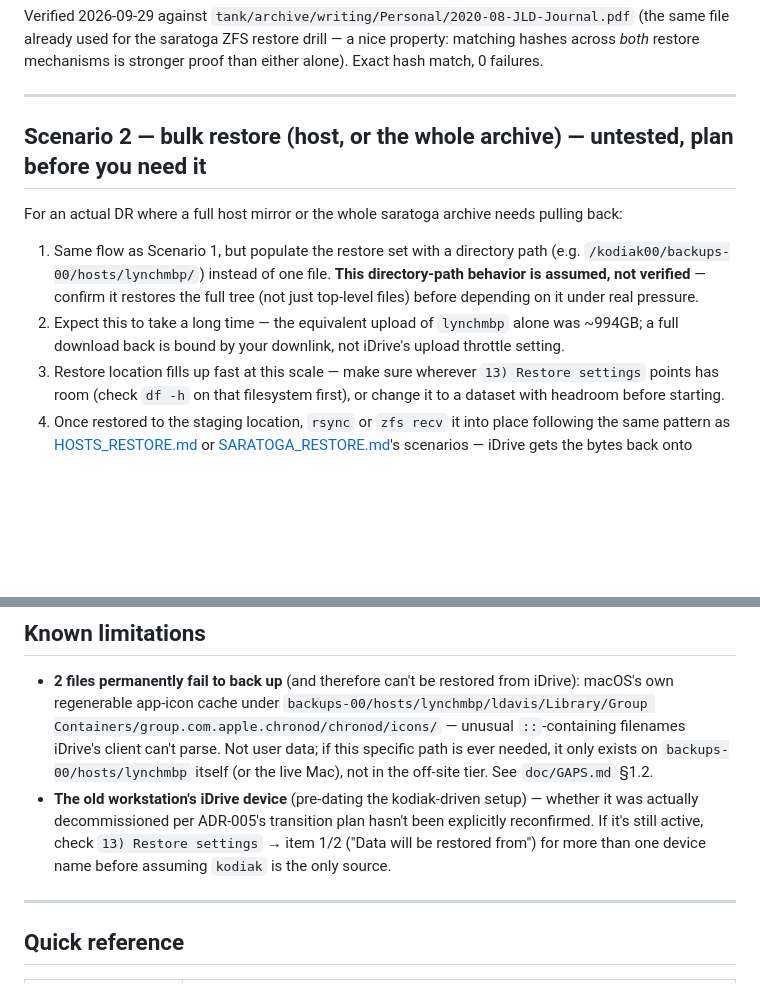
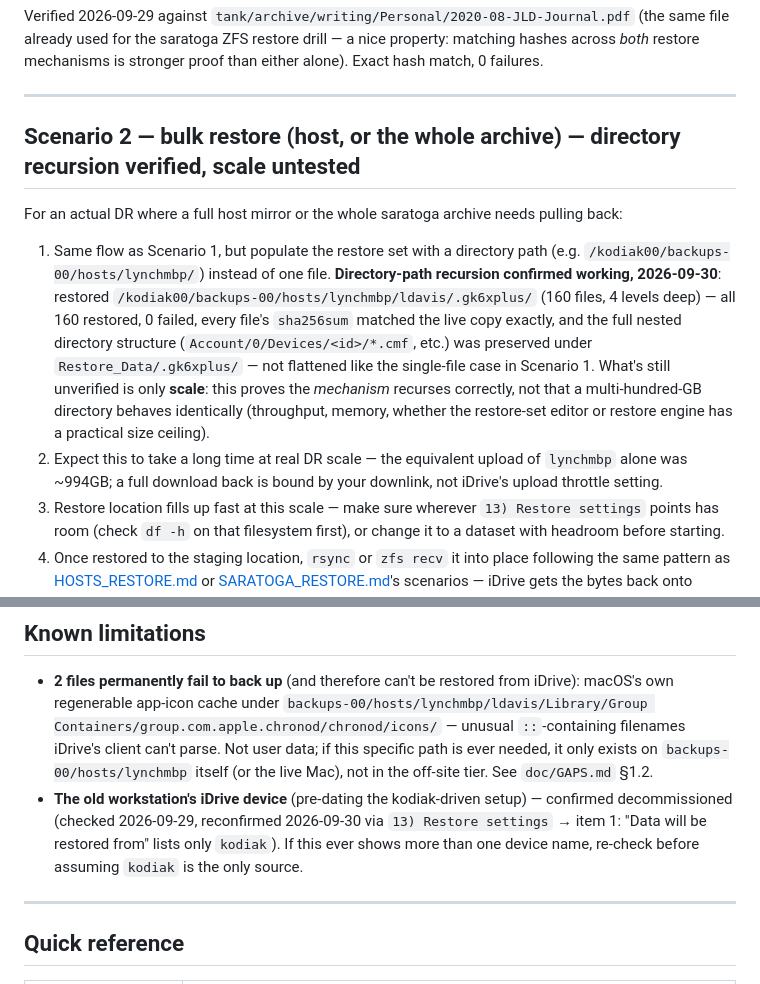
Before and after one commit to lynchdavis/home-backup-mgmt, a Markdown page: IDRIVE_RESTORE.md, 2 parts joined by grey strips. Rendered like a GitHub page; blank space fills up the shorter version.

```diff
--- a/IDRIVE_RESTORE.md
+++ b/IDRIVE_RESTORE.md
@@ -99,19 +99,26 @@ proof than either alone). Exact hash match, 0 failures.
 
 ---
 
-## Scenario 2 — bulk restore (host, or the whole archive) — untested, plan before you need it
+## Scenario 2 — bulk restore (host, or the whole archive) — directory recursion verified, scale untested
 
 For an actual DR where a full host mirror or the whole saratoga archive
 needs pulling back:
 
 1. Same flow as Scenario 1, but populate the restore set with a directory
    path (e.g. `/kodiak00/backups-00/hosts/lynchmbp/`) instead of one file.
-   **This directory-path behavior is assumed, not verified** — confirm it
-   restores the full tree (not just top-level files) before depending on
-   it under real pressure.
-2. Expect this to take a long time — the equivalent upload of `lynchmbp`
-   alone was ~994GB; a full download back is bound by your downlink, not
-   iDrive's upload throttle setting.
+   **Directory-path recursion confirmed working, 2026-09-30**: restored
+   `/kodiak00/backups-00/hosts/lynchmbp/ldavis/.gk6xplus/` (160 files, 4
+   levels deep) — all 160 restored, 0 failed, every file's `sha256sum`
+   matched the live copy exactly, and the full nested directory structure
+   (`Account/0/Devices/<id>/*.cmf`, etc.) was preserved under
+   `Restore_Data/.gk6xplus/` — not flattened like the single-file case in
+   Scenario 1. What's still unverified is only **scale**: this proves the
+   *mechanism* recurses correctly, not that a multi-hundred-GB directory
+   behaves identically (throughput, memory, whether the restore-set editor
+   or restore engine has a practical size ceiling).
+2. Expect this to take a long time at real DR scale — the equivalent
+   upload of `lynchmbp` alone was ~994GB; a full download back is bound by
+   your downlink, not iDrive's upload throttle setting.
 3. Restore location fills up fast at this scale — make sure wherever
    `13) Restore settings` points has room (check `df -h` on that
    filesystem first), or change it to a dataset with headroom before
@@ -155,10 +162,10 @@ direction.
   `backups-00/hosts/lynchmbp` itself (or the live Mac), not in the
   off-site tier. See `doc/GAPS.md` §1.2.
 - **The old workstation's iDrive device** (pre-dating the kodiak-driven
-  setup) — whether it was actually decommissioned per ADR-005's transition
-  plan hasn't been explicitly reconfirmed. If it's still active, check
-  `13) Restore settings` → item 1/2 ("Data will be restored from") for
-  more than one device name before assuming `kodiak` is the only source.
+  setup) — confirmed decommissioned (checked 2026-09-29, reconfirmed
+  2026-09-30 via `13) Restore settings` → item 1: "Data will be restored
+  from" lists only `kodiak`). If this ever shows more than one device
+  name, re-check before assuming `kodiak` is the only source.
 
 ---
 
```
Also changed, not shown: CHANGELOG.md (+30 -0 lines), doc/ROADMAP.md (+10 -5 lines).
